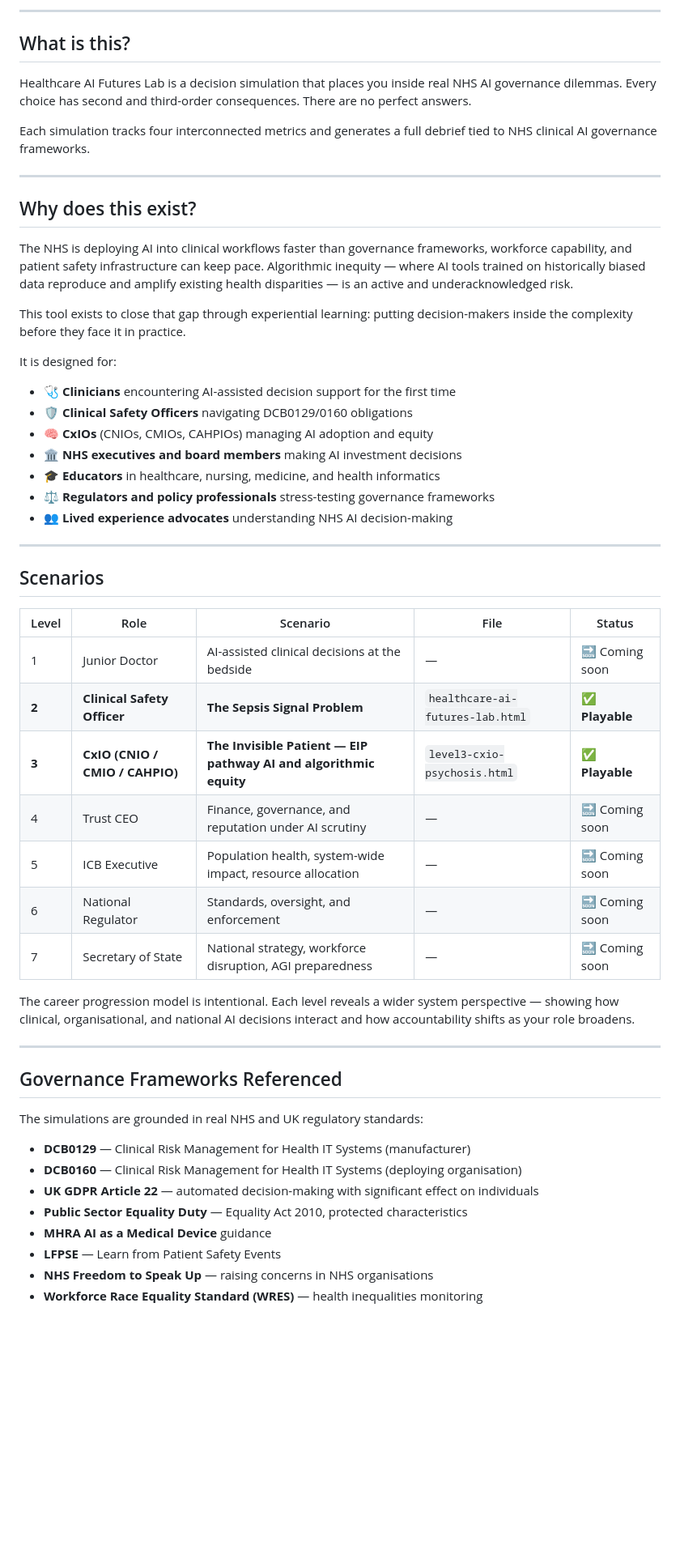
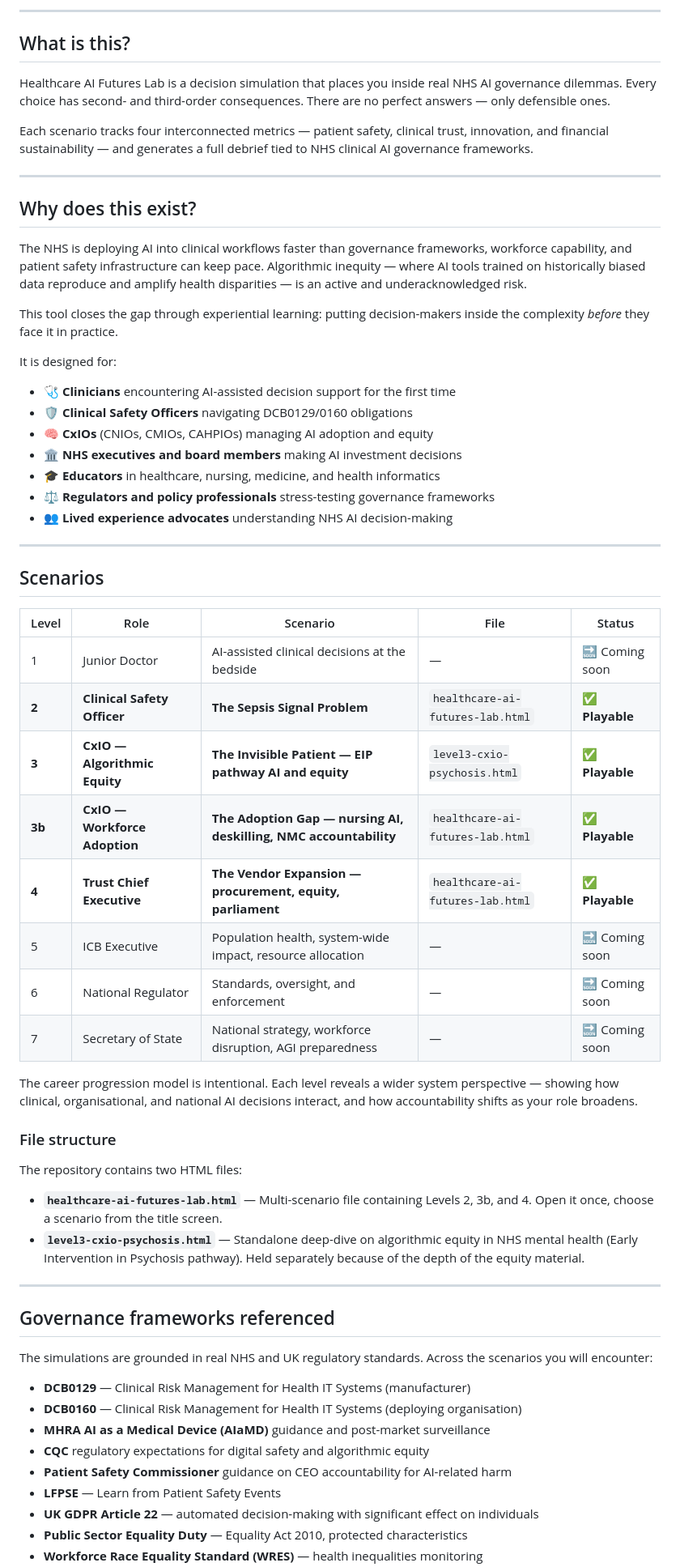
Before and after one commit to Amani213/healthcare-ai-futures-lab, a Markdown page: README.md, the part around one of its changes. Shown at 81% size. Rendered like a GitHub page; blank space fills up the shorter version.

```diff
--- a/README.md
+++ b/README.md
@@ -8,19 +8,19 @@ A free, open-source clinical AI governance simulation for NHS leaders, clinician
 
------
+---
 
 ## What is this?
 
-Healthcare AI Futures Lab is a decision simulation that places you inside real NHS AI governance dilemmas. Every choice has second and third-order consequences. There are no perfect answers.
+Healthcare AI Futures Lab is a decision simulation that places you inside real NHS AI governance dilemmas. Every choice has second- and third-order consequences. There are no perfect answers — only defensible ones.
 
-Each simulation tracks four interconnected metrics and generates a full debrief tied to NHS clinical AI governance frameworks.
+Each scenario tracks four interconnected metrics — patient safety, clinical trust, innovation, and financial sustainability — and generates a full debrief tied to NHS clinical AI governance frameworks.
 
------
+---
 
 ## Why does this exist?
 
-The NHS is deploying AI into clinical workflows faster than governance frameworks, workforce capability, and patient safety infrastructure can keep pace. Algorithmic inequity — where AI tools trained on historically biased data reproduce and amplify existing health disparities — is an active and underacknowledged risk.
+The NHS is deploying AI into clinical workflows faster than governance frameworks, workforce capability, and patient safety infrastructure can keep pace. Algorithmic inequity — where AI tools trained on historically biased data reproduce and amplify health disparities — is an active and underacknowledged risk.
 
-This tool exists to close that gap through experiential learning: putting decision-makers inside the complexity before they face it in practice.
+This tool closes the gap through experiential learning: putting decision-makers inside the complexity *before* they face it in practice.
 
 It is designed for:
 
@@ -32,33 +32,42 @@ It is designed for:
 - ⚖️ **Regulators and policy professionals** stress-testing governance frameworks
 - 👥 **Lived experience advocates** understanding NHS AI decision-making
 
------
+---
 
 ## Scenarios
 
-|Level|Role                           |Scenario                                                         |File                            |Status        |
-|-----|-------------------------------|-----------------------------------------------------------------|--------------------------------|--------------|
-|1    |Junior Doctor                  |AI-assisted clinical decisions at the bedside                    |—                               |🔜 Coming soon |
-|**2**|**Clinical Safety Officer**    |**The Sepsis Signal Problem**                                    |`healthcare-ai-futures-lab.html`|**✅ Playable**|
-|**3**|**CxIO (CNIO / CMIO / CAHPIO)**|**The Invisible Patient — EIP pathway AI and algorithmic equity**|`level3-cxio-psychosis.html`    |**✅ Playable**|
-|4    |Trust CEO                      |Finance, governance, and reputation under AI scrutiny            |—                               |🔜 Coming soon |
-|5    |ICB Executive                  |Population health, system-wide impact, resource allocation       |—                               |🔜 Coming soon |
-|6    |National Regulator             |Standards, oversight, and enforcement                            |—                               |🔜 Coming soon |
-|7    |Secretary of State             |National strategy, workforce disruption, AGI preparedness        |—                               |🔜 Coming soon |
+| Level | Role                            | Scenario                                                       | File                             | Status         |
+| ----- | ------------------------------- | -------------------------------------------------------------- | -------------------------------- | -------------- |
+| 1     | Junior Doctor                   | AI-assisted clinical decisions at the bedside                  | —                                | 🔜 Coming soon  |
+| **2** | **Clinical Safety Officer**     | **The Sepsis Signal Problem**                                  | `healthcare-ai-futures-lab.html` | **✅ Playable** |
+| **3** | **CxIO — Algorithmic Equity**   | **The Invisible Patient — EIP pathway AI and equity**          | `level3-cxio-psychosis.html`     | **✅ Playable** |
+| **3b**| **CxIO — Workforce Adoption**   | **The Adoption Gap — nursing AI, deskilling, NMC accountability** | `healthcare-ai-futures-lab.html` | **✅ Playable** |
+| **4** | **Trust Chief Executive**       | **The Vendor Expansion — procurement, equity, parliament**     | `healthcare-ai-futures-lab.html` | **✅ Playable** |
+| 5     | ICB Executive                   | Population health, system-wide impact, resource allocation     | —                                | 🔜 Coming soon  |
+| 6     | National Regulator              | Standards, oversight, and enforcement                          | —                                | 🔜 Coming soon  |
+| 7     | Secretary of State              | National strategy, workforce disruption, AGI preparedness      | —                                | 🔜 Coming soon  |
 
-The career progression model is intentional. Each level reveals a wider system perspective — showing how clinical, organisational, and national AI decisions interact and how accountability shifts as your role broadens.
+The career progression model is intentional. Each level reveals a wider system perspective — showing how clinical, organisational, and national AI decisions interact, and how accountability shifts as your role broadens.
 
------
+### File structure
 
-## Governance Frameworks Referenced
+The repository contains two HTML files:
 
-The simulations are grounded in real NHS and UK regulatory standards:
+- **`healthcare-ai-futures-lab.html`** — Multi-scenario file containing Levels 2, 3b, and 4. Open it once, choose a scenario from the title screen.
+- **`level3-cxio-psychosis.html`** — Standalone deep-dive on algorithmic equity in NHS mental health (Early Intervention in Psychosis pathway). Held separately because of the depth of the equity material.
+
+---
+
+## Governance frameworks referenced
+
+The simulations are grounded in real NHS and UK regulatory standards. Across the scenarios you will encounter:
 
 - **DCB0129** — Clinical Risk Management for Health IT Systems (manufacturer)
 - **DCB0160** — Clinical Risk Management for Health IT Systems (deploying organisation)
+- **MHRA AI as a Medical Device (AIaMD)** guidance and post-market surveillance
+- **CQC** regulatory expectations for digital safety and algorithmic equity
+- **Patient Safety Commissioner** guidance on CEO accountability for AI-related harm
+- **LFPSE** — Learn from Patient Safety Events
 - **UK GDPR Article 22** — automated decision-making with significant effect on individuals
 - **Public Sector Equality Duty** — Equality Act 2010, protected characteristics
-- **MHRA AI as a Medical Device** guidance
-- **LFPSE** — Learn from Patient Safety Events
-- **NHS Freedom to Speak Up** — raising concerns in NHS organisations
 - **Workforce Race Equality Standard (WRES)** — health inequalities monitoring
```
Also changed, not shown: other parts of README.md (+60 -46 lines).
